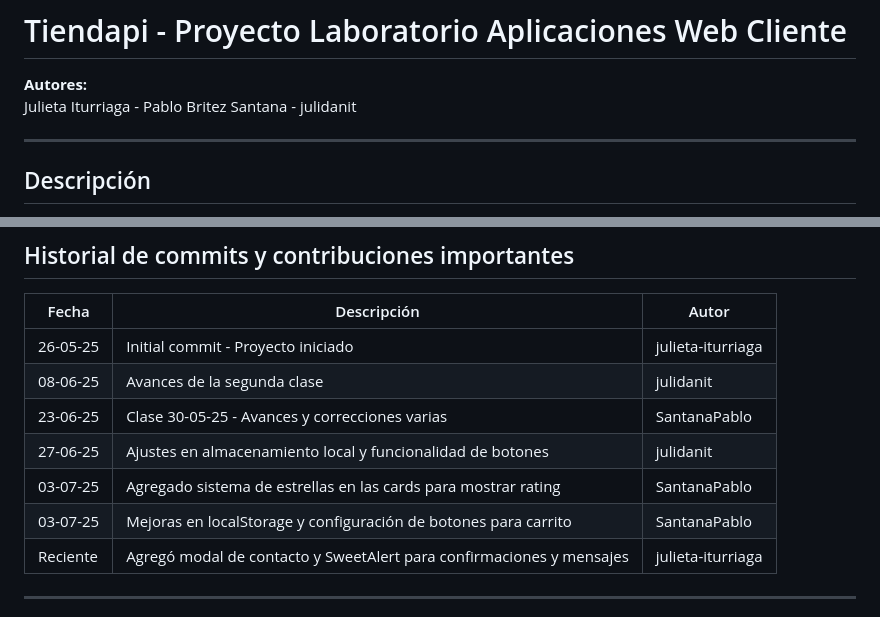
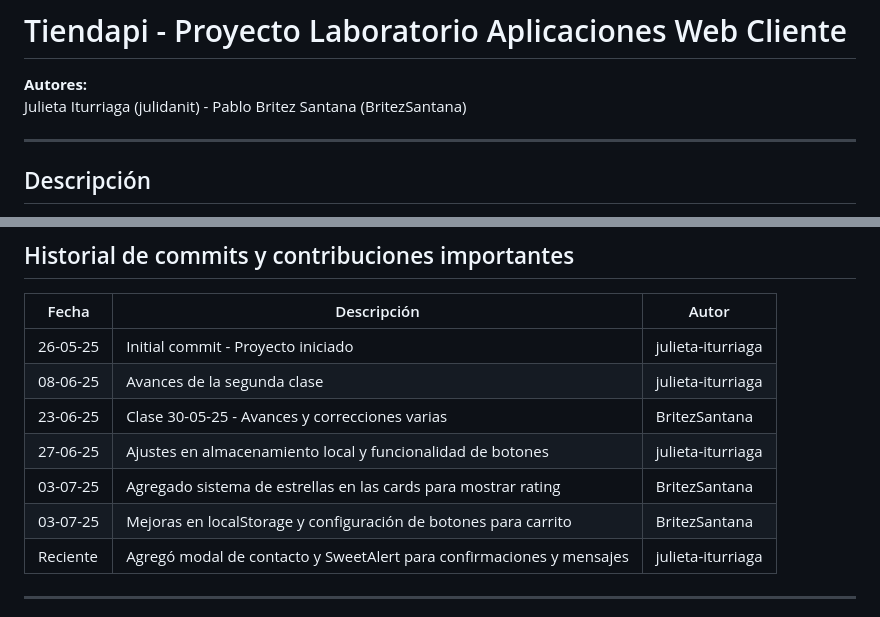
Before and after one commit to julieta-iturriaga/Proyecto-Lab-web-cliente, a Markdown page: README.md, 2 parts joined by grey strips. Rendered like a GitHub page.

```diff
--- a/README.md
+++ b/README.md
@@ -1,7 +1,7 @@
 # Tiendapi - Proyecto Laboratorio Aplicaciones Web Cliente
 
 **Autores:**
-Julieta Iturriaga - Pablo Britez Santana - julidanit
+Julieta Iturriaga (julidanit) - Pablo Britez Santana (BritezSantana)
 
 ---
 
@@ -52,11 +52,11 @@ La aplicación permite listar productos, mostrar detalles en un modal, manejar u
 | Fecha    | Descripción                                                  | Autor              |
 |----------|--------------------------------------------------------------|--------------------|
 | 26-05-25 | Initial commit - Proyecto iniciado                              | julieta-iturriaga |
-| 08-06-25 | Avances de la segunda clase                                     | julidanit         |
-| 23-06-25 | Clase 30-05-25 - Avances y correcciones varias                  | SantanaPablo      |
-| 27-06-25 | Ajustes en almacenamiento local y funcionalidad de botones      | julidanit         |
-| 03-07-25 | Agregado sistema de estrellas en las cards para mostrar rating  | SantanaPablo      |
-| 03-07-25 | Mejoras en localStorage y configuración de botones para carrito | SantanaPablo      |
+| 08-06-25 | Avances de la segunda clase                                     | julieta-iturriaga |
+| 23-06-25 | Clase 30-05-25 - Avances y correcciones varias                  | BritezSantana     |
+| 27-06-25 | Ajustes en almacenamiento local y funcionalidad de botones      | julieta-iturriaga |
+| 03-07-25 | Agregado sistema de estrellas en las cards para mostrar rating  | BritezSantana     |
+| 03-07-25 | Mejoras en localStorage y configuración de botones para carrito | BritezSantana     |
 | Reciente | Agregó modal de contacto y SweetAlert para confirmaciones y mensajes | julieta-iturriaga |
 
 ---
```
